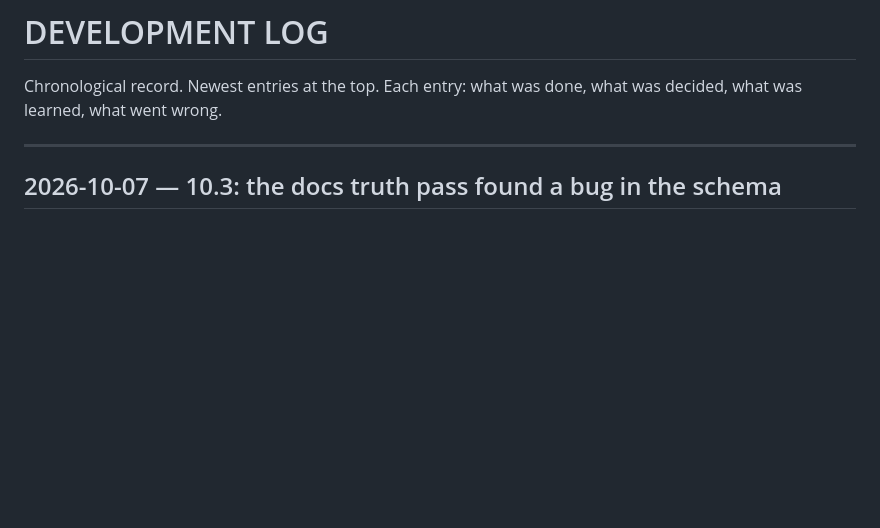
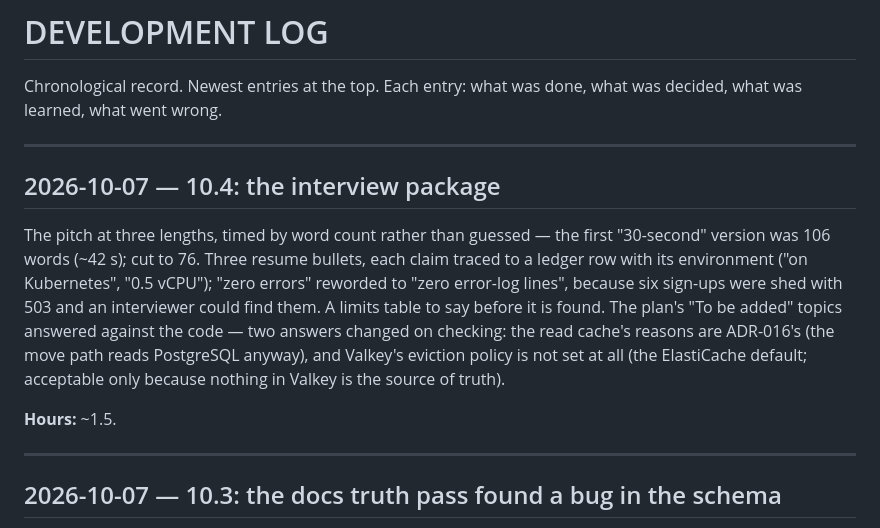
Before and after one commit to Abhinav2777/chess-platform, a Markdown page: DEVELOPMENT_LOG.md, the part around the change. Drawn GitHub-style; blank space fills up the shorter version.

Commit message:
docs: Phase 10.4 record
ROADMAP, PROJECT_STATE and DEVELOPMENT_LOG for the interview package;
next milestone 10.5 (one AWS session: hashing queue sized from
measurement, 500 concurrent sockets).

```diff
--- a/DEVELOPMENT_LOG.md
+++ b/DEVELOPMENT_LOG.md
@@ -2,6 +2,21 @@
 
 Chronological record. Newest entries at the top. Each entry: what was done, what was
 decided, what was learned, what went wrong.
+
+---
+
+## 2026-10-07 — 10.4: the interview package
+
+The pitch at three lengths, timed by word count rather than guessed — the first "30-second"
+version was 106 words (~42 s); cut to 76. Three resume bullets, each claim traced to a ledger row
+with its environment ("on Kubernetes", "0.5 vCPU"); "zero errors" reworded to "zero error-log
+lines", because six sign-ups were shed with 503 and an interviewer could find them. A limits table
+to say before it is found. The plan's "To be added" topics answered against the code — two answers
+changed on checking: the read cache's reasons are ADR-016's (the move path reads PostgreSQL anyway),
+and Valkey's eviction policy is not set at all (the ElastiCache default; acceptable only because
+nothing in Valkey is the source of truth).
+
+**Hours:** ~1.5.
 
 ---
 
```
Also changed, not shown: PROJECT_STATE.md (+16 -8 lines), ROADMAP.md (+2 -2 lines).
